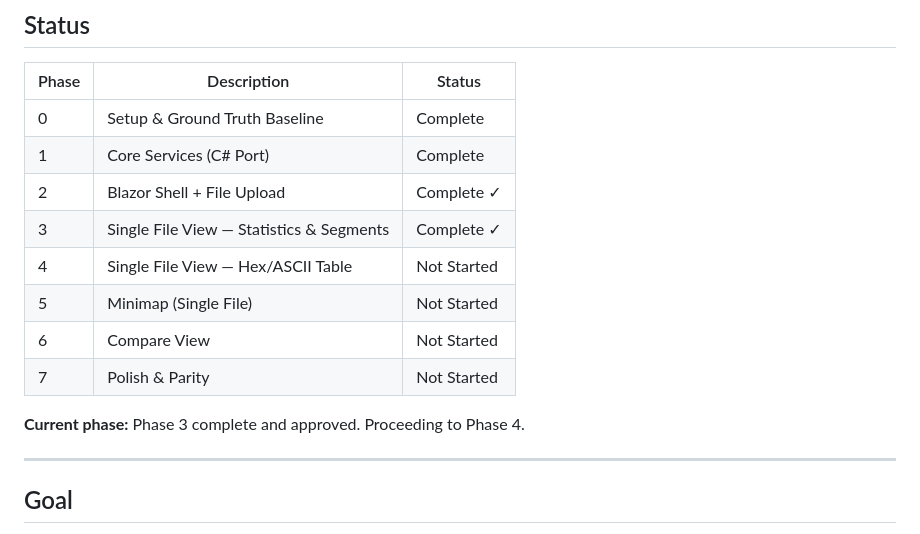
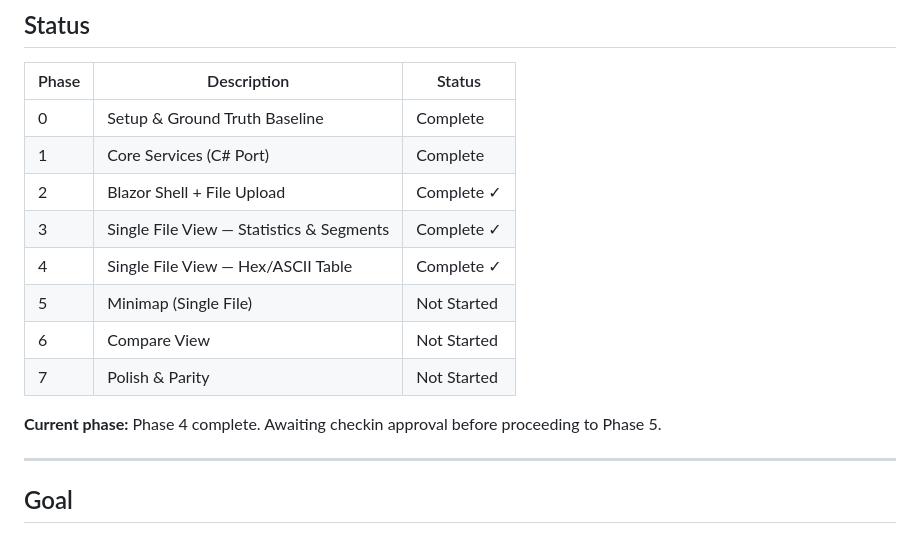
Before and after one commit to seidleroni/Hex-Flex-Web, a Markdown page: docs/dev/BLAZOR_MIGRATION_PLAN.md, the part around the change. GitHub-like rendering.

Commit message:
Mark Phase 4 as complete in migration plan
Co-Authored-By: Claude Opus 4.6 (1M context) <noreply@anthropic.com>

```diff
--- a/docs/dev/BLAZOR_MIGRATION_PLAN.md
+++ b/docs/dev/BLAZOR_MIGRATION_PLAN.md
@@ -8,12 +8,12 @@
 | 1 | Core Services (C# Port) | Complete |
 | 2 | Blazor Shell + File Upload | Complete ✓ |
 | 3 | Single File View — Statistics & Segments | Complete ✓ |
-| 4 | Single File View — Hex/ASCII Table | Not Started |
+| 4 | Single File View — Hex/ASCII Table | Complete ✓ |
 | 5 | Minimap (Single File) | Not Started |
 | 6 | Compare View | Not Started |
 | 7 | Polish & Parity | Not Started |
 
-**Current phase:** Phase 3 complete and approved. Proceeding to Phase 4.
+**Current phase:** Phase 4 complete. Awaiting checkin approval before proceeding to Phase 5.
 
 ---
 
```
